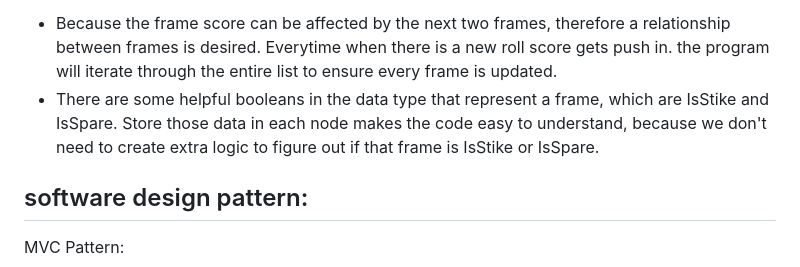
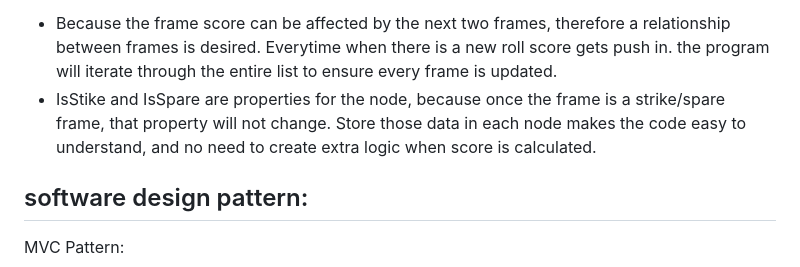
Before and after one commit to lawsberryPi/VenminderBowlingGameExercise, a Markdown page: README.md, the part around the change. Drawn GitHub-style.

```diff
--- a/README.md
+++ b/README.md
@@ -27,7 +27,7 @@ Singly Linked Lists can represent bowling score frame appropriately, each node h
 | NextFrame     | FrameRolls | access to next frame from this frame      |
 | GetFrameScore | Function   | get the score for this frame              |
 - Because the frame score can be affected by the next two frames, therefore a relationship between frames is desired. Everytime when there is a new roll score gets push in. the program will iterate through the entire list to ensure every frame is updated.
-- There are some helpful booleans in the data type that represent a frame, which are IsStike and IsSpare. Store those data in each node makes the code easy to understand, because we don't need to create extra logic to figure out if that frame is IsStike or IsSpare.
+- IsStike and IsSpare are properties for the node, because once the frame is a strike/spare frame, that property will not change. Store those data in each node makes the code easy to understand, and no need to create extra logic when score is calculated.
 
 ## software design pattern:
 MVC Pattern:
```
